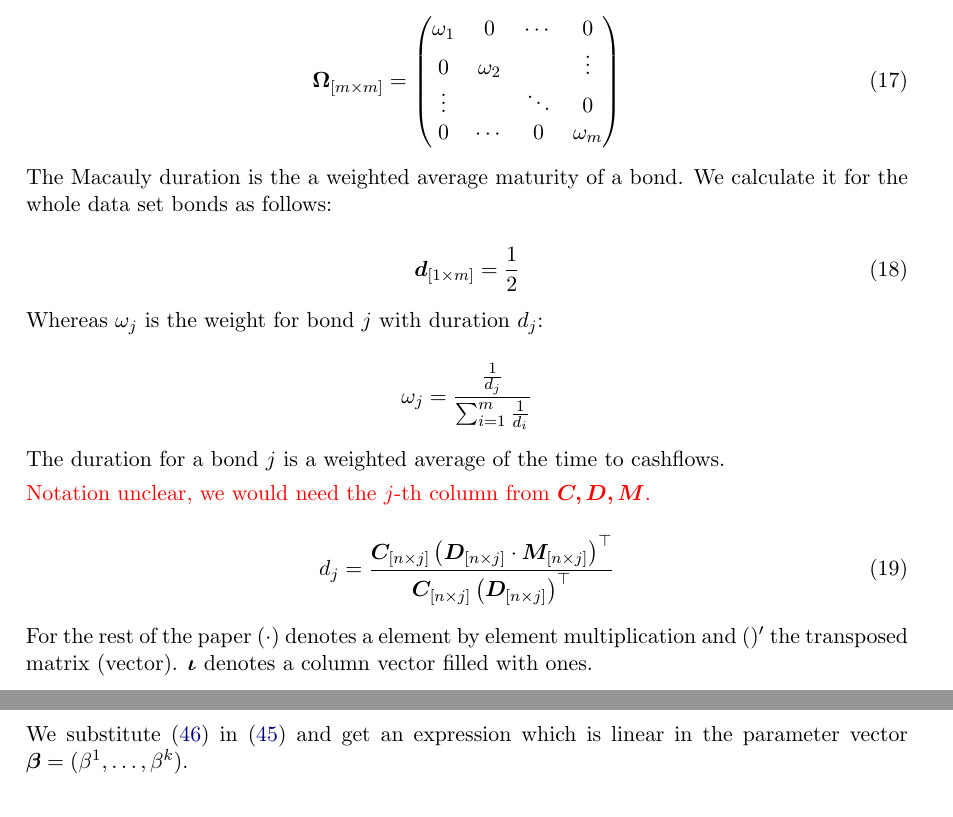
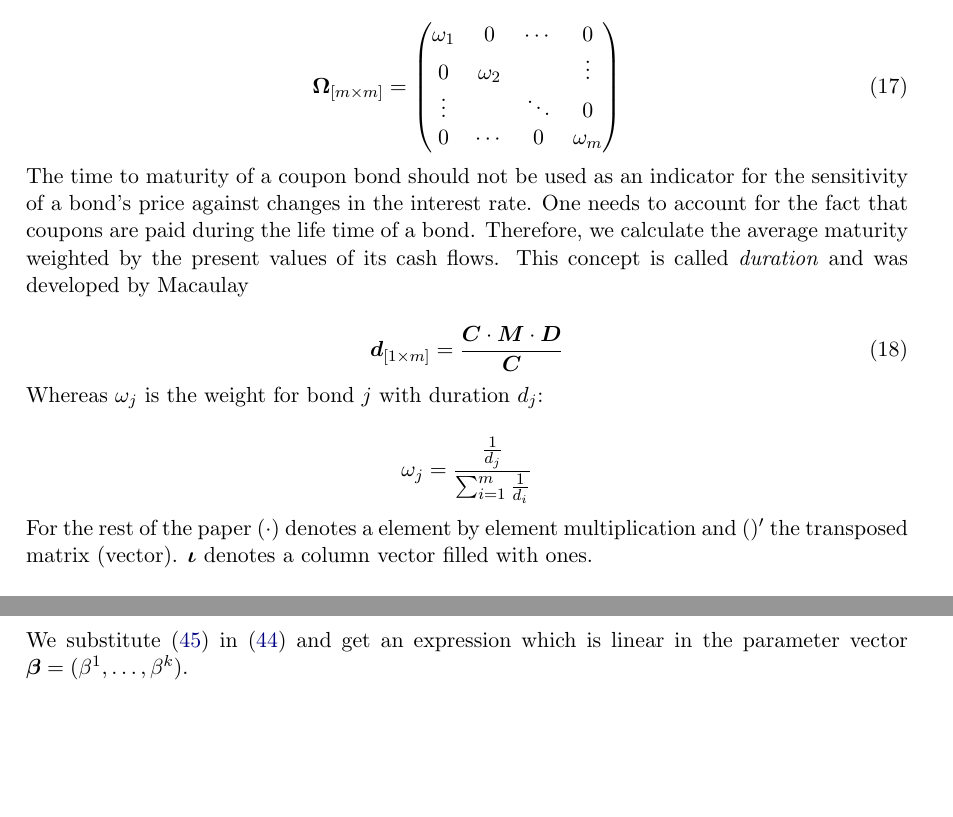
Before and after one commit to r-forge/termstrc, a LaTeX document (jss/jss-termstrc.tex, which reads jss/notation.tex): two parts of pages 6 and 11 of 19, joined at a grey line, cut so that both start at the same text, the shorter picture padded with empty space. Compiled offline with pdfLaTeX.

Commit message:
git-svn-id: svn://svn.r-forge.r-project.org/svnroot/termstrc@183 b6e8c802-fa29-48c1-b741-14f4e927981d

```diff
--- a/jss/notation.tex
+++ b/jss/notation.tex
@@ -91,11 +91,11 @@ In section \ref{sec:nels-svenss-meth} we will use a weighting matrix for the est
 \end{pmatrix}
 \end{equation}
 
-The Macauly duration is the a weighted average maturity of a bond. We calculate it for the whole data set bonds as follows:
+The time to maturity of a coupon bond should not be used as an indicator for the sensitivity of a bond's price against changes in the interest rate. One needs to account for the fact that coupons are paid during the life time of a bond. Therefore, we calculate the average maturity weighted by the present values of its cash flows. This concept is called \emph{duration} and was developed by Macaulay
 
 \begin{equation}
   \label{eq:macaulayduration}
-  \bm{d}_{\left[1\times m\right]} = \frac{1}{2}
+  \bm{d}_{\left[1\times m\right]} = \frac{\bm{C}\cdot\bm{M}\cdot\bm{D}}{\bm{C}}
 \end{equation}
 
 Whereas $\omega_j$ is the weight for bond $j$ with duration $d_j$:
@@ -105,13 +105,6 @@ Whereas $\omega_j$ is the weight for bond $j$ with duration $d_j$:
 \end{displaymath}
 
 
-The duration for a bond $j$ is a weighted average of the time to cashflows.
-
-\textcolor{red}{Notation unclear, we would need the $j$-th column from $\bm{C,D,M}$.}
-
-\begin{equation}\label{duration}
-d_j= \frac{\bm{C}_{\left[n \times j\right]} \left(\bm{D}_{\left[n\times j\right]} \cdot \bm{M}_{\left[n\times j\right]}\right)^{\top}} {\bm{C}_{\left[n \times j\right]}\left(\bm{D}_{\left[n\times j\right]}\right)^{\top}}
-\end{equation}
 
 
 
```
